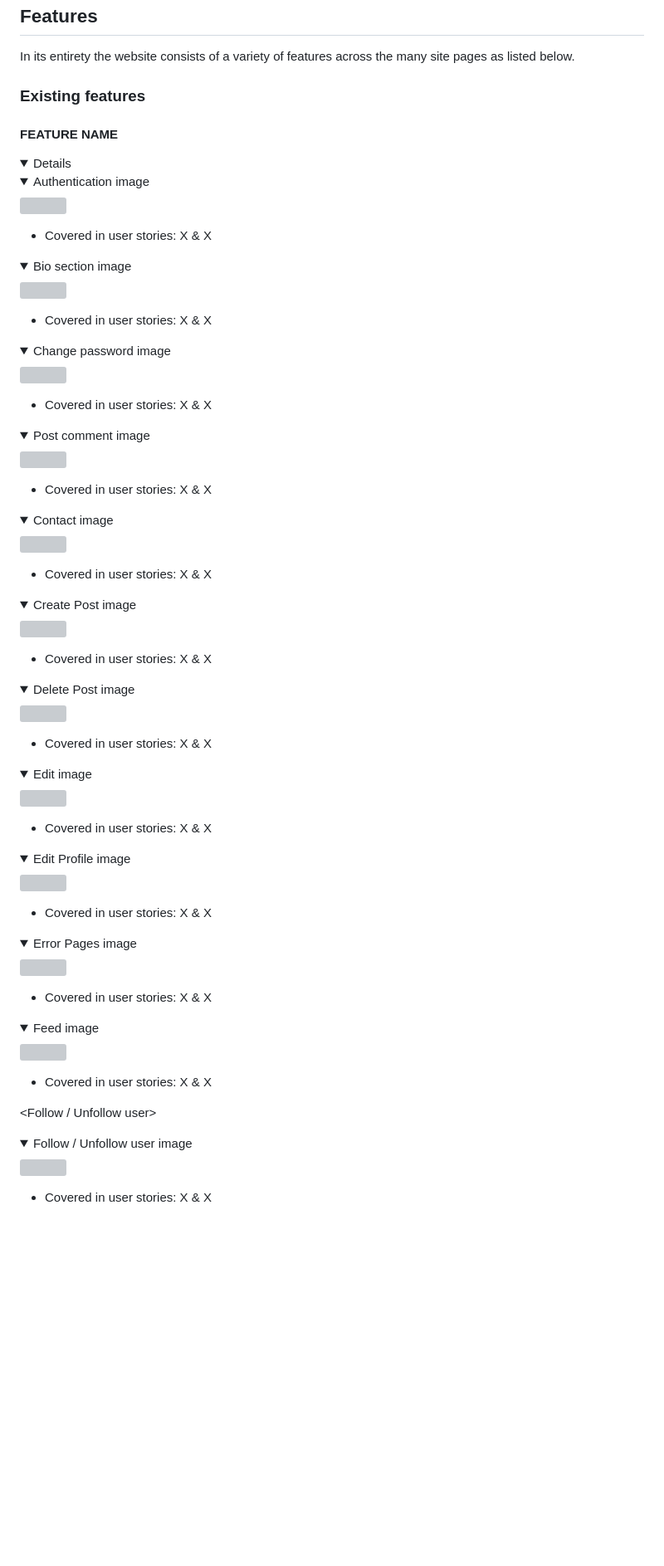
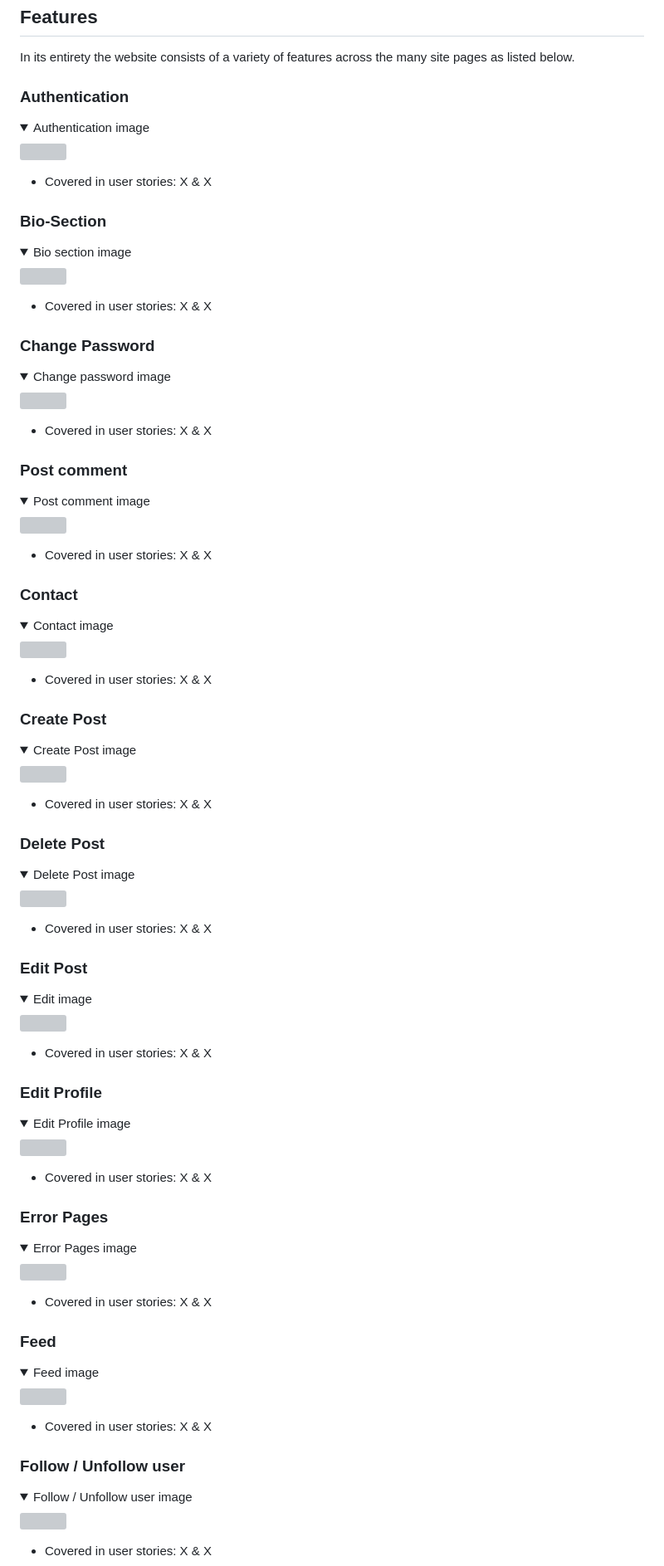
Before and after one commit to jkingportfolio/CI_PP4_Pic_Pals, a Markdown page: README.md, the part around one of its changes. Shown at 83% size. GitHub-like rendering; folded sections open; blank space fills up the shorter version; grey boxes are pictures that could not be loaded.

Commit message:
Update: Features style in readme

```diff
--- a/README.md
+++ b/README.md
@@ -302,13 +301,8 @@ Balsamiq was used to create wireframes of the sites pages
 
 In its entirety the website consists of a variety of features across the many site pages as listed below.
 
-### Existing features
+### Authentication
 
-#### FEATURE NAME
-
-<Authentication>
-
-<details>
 <details>
 <summary>Authentication image</summary>
 <img src="docs/images/features/landing-page.png">
@@ -316,7 +310,7 @@ In its entirety the website consists of a variety of features across the many si
 
 - Covered in user stories: X & X
 
-<Bio-Section>
+### Bio-Section
 
 <details>
 <summary>Bio section image</summary>
@@ -325,7 +319,7 @@ In its entirety the website consists of a variety of features across the many si
 
 - Covered in user stories: X & X
 
-<Change Password>
+### Change Password
 
 <details>
 <summary>Change password image</summary>
@@ -334,7 +328,7 @@ In its entirety the website consists of a variety of features across the many si
 
 - Covered in user stories: X & X
 
-<Post comment>
+### Post comment
 
 <details>
 <summary>Post comment image</summary>
@@ -343,7 +337,7 @@ In its entirety the website consists of a variety of features across the many si
 
 - Covered in user stories: X & X
 
-<Contact>
+### Contact
 
 <details>
 <summary>Contact image</summary>
@@ -352,7 +346,7 @@ In its entirety the website consists of a variety of features across the many si
 
 - Covered in user stories: X & X
 
-<Create Post>
+### Create Post
 
 <details>
 <summary>Create Post image</summary>
@@ -361,7 +355,7 @@ In its entirety the website consists of a variety of features across the many si
 
 - Covered in user stories: X & X
 
-<Delete Post>
+### Delete Post
 
 <details>
 <summary>Delete Post image</summary>
@@ -370,7 +364,7 @@ In its entirety the website consists of a variety of features across the many si
 
 - Covered in user stories: X & X
 
-<Edit Post>
+### Edit Post
 
 <details>
 <summary>Edit image</summary>
@@ -379,7 +373,7 @@ In its entirety the website consists of a variety of features across the many si
 
 - Covered in user stories: X & X
 
-<Edit Profile>
+### Edit Profile
 
 <details>
 <summary>Edit Profile image</summary>
@@ -388,7 +382,7 @@ In its entirety the website consists of a variety of features across the many si
 
 - Covered in user stories: X & X
 
-<Error Pages>
+### Error Pages
 
 <details>
 <summary>Error Pages image</summary>
@@ -397,7 +391,7 @@ In its entirety the website consists of a variety of features across the many si
 
 - Covered in user stories: X & X
 
-<Feed>
+### Feed
 
 <details>
 <summary>Feed image</summary>
@@ -406,7 +400,7 @@ In its entirety the website consists of a variety of features across the many si
 
 - Covered in user stories: X & X
 
-<Follow / Unfollow user>
+### Follow / Unfollow user
 
 <details>
 <summary>Follow / Unfollow user image</summary>
```
Also changed, not shown: other parts of README.md (+12 -15 lines).
